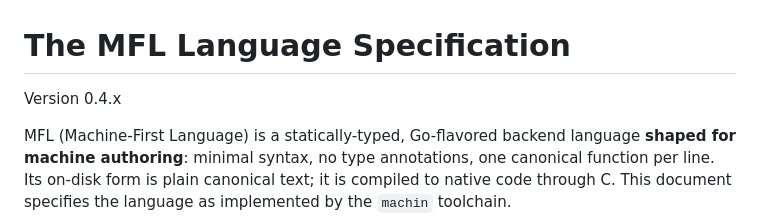
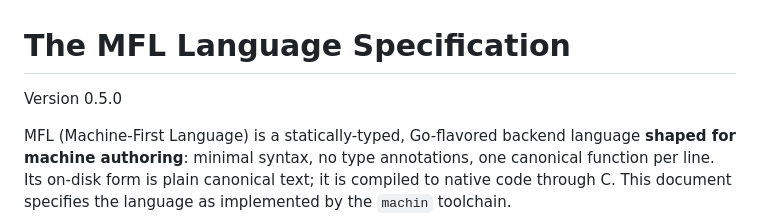
Before and after one commit to javimosch/machin, a Markdown page: SPEC.md, the part around the change. Drawn GitHub-style.

```diff
--- a/SPEC.md
+++ b/SPEC.md
@@ -1,6 +1,6 @@
 # The MFL Language Specification
 
-Version 0.4.x
+Version 0.5.0
 
 MFL (Machine-First Language) is a statically-typed, Go-flavored backend language
 **shaped for machine authoring**: minimal syntax, no type annotations, one
```
Also changed, not shown: CHANGELOG.md (+1 -1 lines), README.md (+1 -1 lines).
